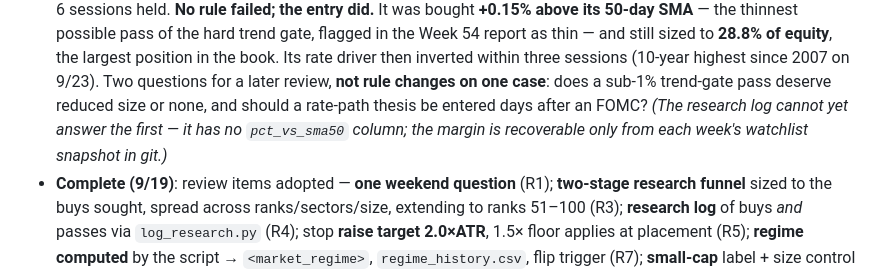
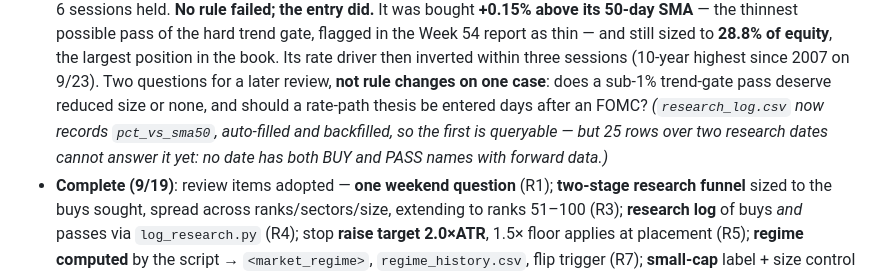
Before and after one commit to ibrovail/learnpython, a Markdown page: Micro-Cap-Experiment-Updated/CLAUDE.md, the part around the change. GitHub-like rendering.

Commit message:
Correct two stale claims the pct_vs_sma50 column left behind
55e92e0 added the column and its own notes but left the preceding
entry's text standing, so CLAUDE.md and implementation-notes.md both
still said research_log.csv "has no pct_vs_sma50 column" a few lines
above the entry describing it. This book has been burned by exactly
that shape before (2% vs 5% risk per trade; the F1 hard-gate claim
that was never true), so the contradiction is worth a commit of its
own.

The second correction is mine and was wrong when written: the margin
was never "recoverable only from each week's watchlist snapshot in
git". screener.py already archives every screen's FULL universe to
Start Your Own/screener_history/screen_<session>.csv -- 1,216 names on
9/25 with pct_vs_sma50 among the columns -- automatically and complete
back to 9/14. It covers names outside the top 100, which a watchlist
blob in a commit does not, and it is what the backfill correctly used.
Noted so the next study checks screener_history/ before git archaeology.

Also recorded: the snapshots are named by the last completed session,
not the run date, so the 9/28 08:07 screen is screen_2026-09-25.csv and
absent dates are not gaps in the archive.

What replaces the stale line is the honest limit, not a claim of
success: the column is queryable, but 25 rows over two research dates
cannot answer the question yet -- no date has both BUY and PASS names
with forward data, which score_research_log.py still reports.

Co-Authored-By: Claude Opus 5 <noreply@anthropic.com>

```diff
--- a/Micro-Cap-Experiment-Updated/CLAUDE.md
+++ b/Micro-Cap-Experiment-Updated/CLAUDE.md
@@ -107,9 +107,10 @@ Complete rules (universe, execution limits, risk control, sizing, exclusions) ar
   report as thin — and still sized to **28.8% of equity**, the largest position in the book. Its rate
   driver then inverted within three sessions (10-year highest since 2007 on 9/23). Two questions for
   a later review, **not rule changes on one case**: does a sub-1% trend-gate pass deserve reduced
-  size or none, and should a rate-path thesis be entered days after an FOMC? *(The research log
-  cannot yet answer the first — it has no `pct_vs_sma50` column; the margin is recoverable only from
-  each week's watchlist snapshot in git.)*
+  size or none, and should a rate-path thesis be entered days after an FOMC? *(`research_log.csv`
+  now records `pct_vs_sma50`, auto-filled and backfilled, so the first is queryable — but 25 rows
+  over two research dates cannot answer it yet: no date has both BUY and PASS names with forward
+  data.)*
 - **Complete (9/19)**: review items adopted — **one weekend question** (R1); **two-stage research funnel**
   sized to the buys sought, spread across ranks/sectors/size, extending to ranks 51–100 (R3); **research log** of buys *and* passes via `log_research.py`
   (R4); stop **raise target 2.0×ATR**, 1.5× floor applies at placement (R5); **regime computed**
```
Also changed, not shown: 1 other file.
